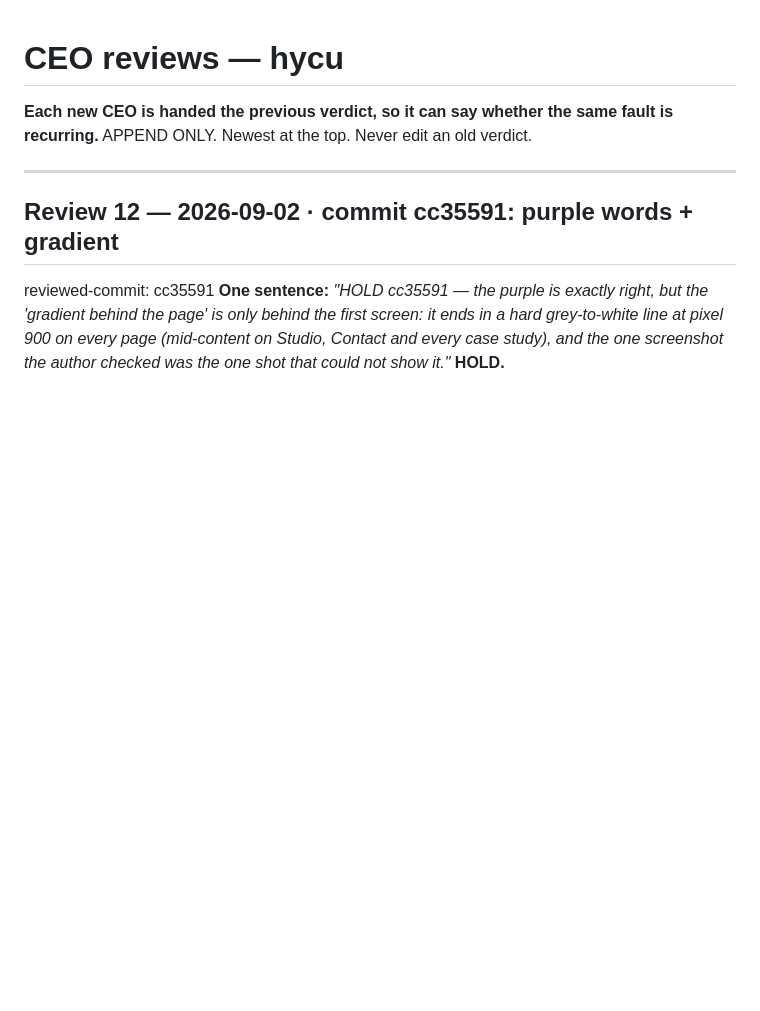
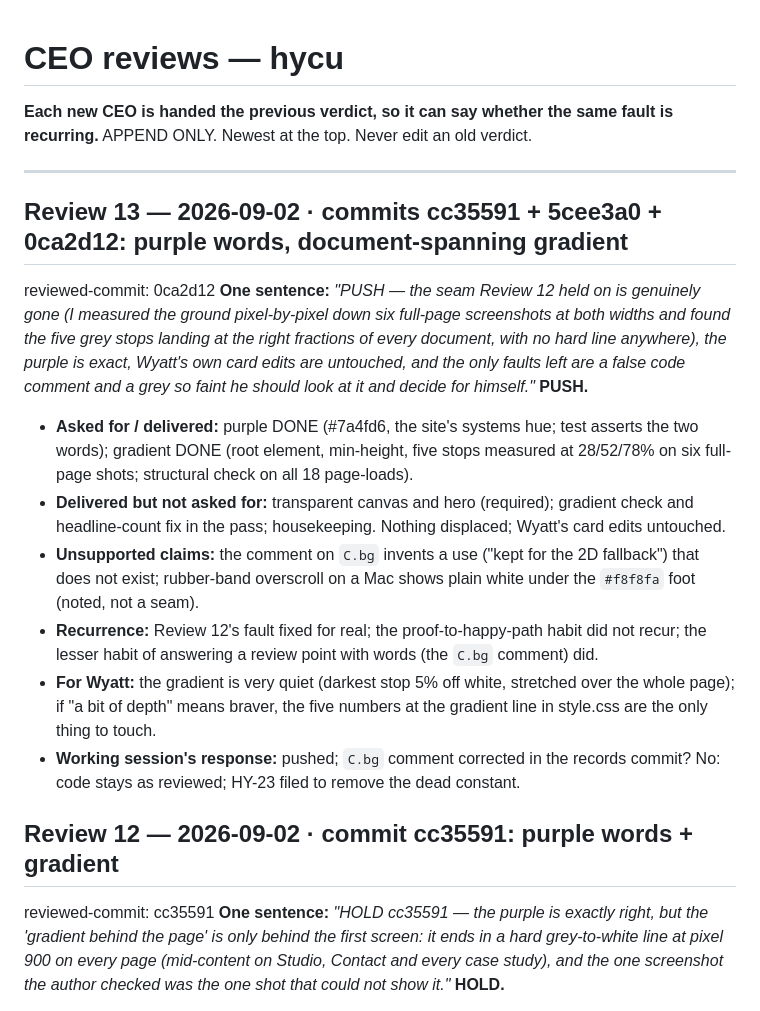
Before and after one commit to wyattroy/hycu, a Markdown page: .claude/CEO-REVIEWS.md, the part around the change. Drawn GitHub-style; blank space fills up the shorter version.

Commit message:
CEO Review 13 recorded (PUSH); HY-23
Co-Authored-By: Claude Fable 5.1 <noreply@anthropic.com>

```diff
--- a/.claude/CEO-REVIEWS.md
+++ b/.claude/CEO-REVIEWS.md
@@ -4,6 +4,17 @@
 APPEND ONLY. Newest at the top. Never edit an old verdict.
 
 ---
+
+## Review 13 — 2026-09-02 · commits cc35591 + 5cee3a0 + 0ca2d12: purple words, document-spanning gradient
+reviewed-commit: 0ca2d12
+**One sentence:** *"PUSH — the seam Review 12 held on is genuinely gone (I measured the ground pixel-by-pixel down six full-page screenshots at both widths and found the five grey stops landing at the right fractions of every document, with no hard line anywhere), the purple is exact, Wyatt's own card edits are untouched, and the only faults left are a false code comment and a grey so faint he should look at it and decide for himself."* **PUSH.**
+
+- **Asked for / delivered:** purple DONE (#7a4fd6, the site's systems hue; test asserts the two words); gradient DONE (root element, min-height, five stops measured at 28/52/78% on six full-page shots; structural check on all 18 page-loads).
+- **Delivered but not asked for:** transparent canvas and hero (required); gradient check and headline-count fix in the pass; housekeeping. Nothing displaced; Wyatt's card edits untouched.
+- **Unsupported claims:** the comment on `C.bg` invents a use ("kept for the 2D fallback") that does not exist; rubber-band overscroll on a Mac shows plain white under the `#f8f8fa` foot (noted, not a seam).
+- **Recurrence:** Review 12's fault fixed for real; the proof-to-happy-path habit did not recur; the lesser habit of answering a review point with words (the `C.bg` comment) did.
+- **For Wyatt:** the gradient is very quiet (darkest stop 5% off white, stretched over the whole page); if "a bit of depth" means braver, the five numbers at the gradient line in style.css are the only thing to touch.
+- **Working session's response:** pushed; `C.bg` comment corrected in the records commit? No: code stays as reviewed; HY-23 filed to remove the dead constant.
 
 ## Review 12 — 2026-09-02 · commit cc35591: purple words + gradient
 reviewed-commit: cc35591
```
Also changed, not shown: .claude/BACKLOG.md (+1 -0 lines).
